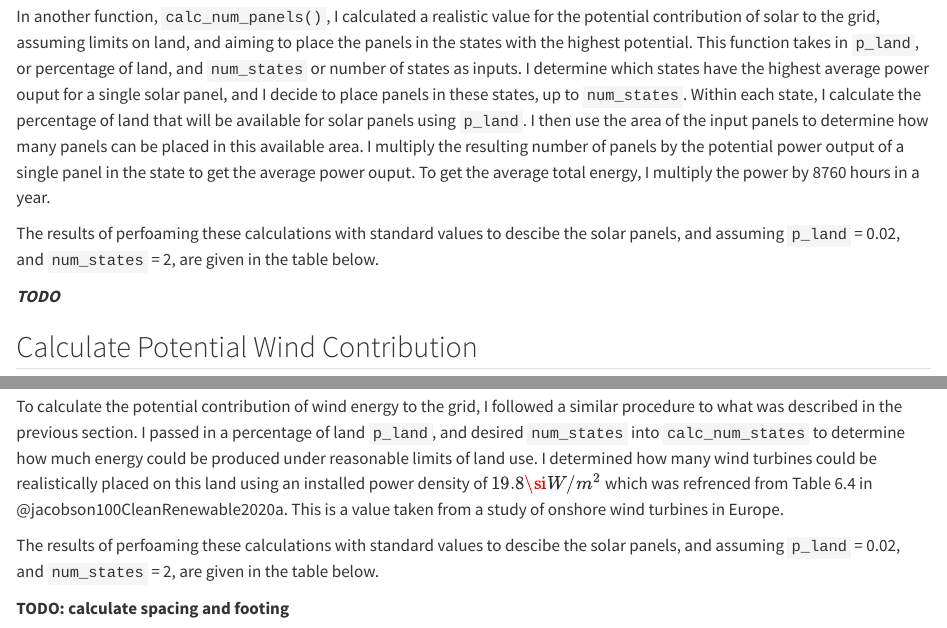
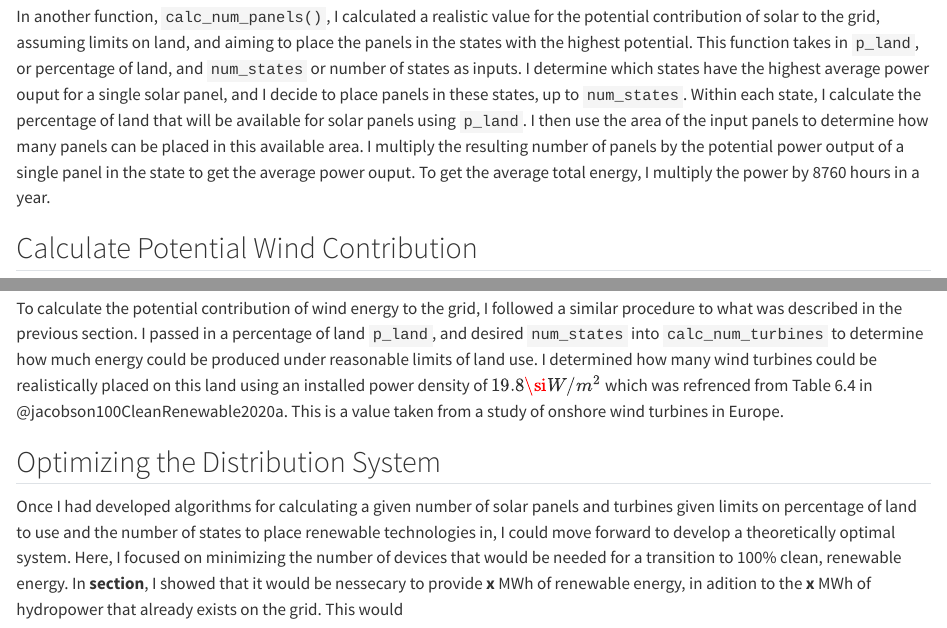
Before and after one commit to juliet29/cee276Renewables, a Quarto document (final_project/_energy_use.qmd): the page in a window 1100 px wide, from 1690 px down, and a second part further down, joined at a grey line. Rendered offline with R 4.5, knitr and Pandoc in place of Quarto, with nearby package versions.

Commit message:
writing again

```diff
--- a/final_project/_energy_use.qmd
+++ b/final_project/_energy_use.qmd
@@ -61,10 +61,6 @@ I used a standard values taken from the text for all constant values, see @tbl-s
 
 In another function, `calc_num_panels()`, I calculated a realistic value for the potential contribution of solar to the grid, assuming limits on land, and aiming to place the panels in the states with the highest potential. This function takes in `p_land`, or percentage of land, and `num_states` or number of states as inputs. I determine which states have the highest average power ouput for a single solar panel, and I decide to place panels in these states, up to `num_states`. Within each state, I calculate the percentage of land that will be available for solar panels using `p_land`. I then use the area of the input panels to determine how many panels can be placed in this available area. I multiply the resulting number of panels by the potential power output of a single panel in the state to get the average power ouput. To get the average total energy, I multiply the power by 8760 hours in a year.
 
-The results of perfoaming these calculations with standard values to descibe the solar panels, and assuming `p_land` = 0.02, and `num_states` = 2, are given in the table below.
-
-***TODO***
-
 
 ## Calculate Potential Wind Contribution
 I performed the following calculations in the `calculate_power_turbine()` function. I passed in the average wind speed in a given state $V_m$, and calculated the potential wind power to be generated from a single turbine exposed to the ambient conditions in that state.
@@ -107,8 +103,9 @@ $$ {#eq-6.31b}
 | $p_{L_a}$     | Array loss                         | 0.2    | @jacobson100CleanRenewable2020a Figure 6.25b    |
 : Values of losses used in calculating turbine power  {#tbl-wind-losses}
 
-To calculate the potential contribution of wind energy to the grid, I followed a similar procedure to what was described in the previous section. I passed in a percentage of land `p_land`, and desired `num_states` into `calc_num_states` to determine how much energy could be produced under reasonable limits of land use. I determined how many wind turbines could be realistically placed on this land using an installed power density of $19.8 \si{W/m^2}$ which was refrenced from Table 6.4 in @jacobson100CleanRenewable2020a. This is a value taken from a study of onshore wind turbines in Europe.
+To calculate the potential contribution of wind energy to the grid, I followed a similar procedure to what was described in the previous section. I passed in a percentage of land `p_land`, and desired `num_states` into `calc_num_turbines` to determine how much energy could be produced under reasonable limits of land use. I determined how many wind turbines could be realistically placed on this land using an installed power density of $19.8 \si{W/m^2}$ which was refrenced from Table 6.4 in @jacobson100CleanRenewable2020a. This is a value taken from a study of onshore wind turbines in Europe.
 
-The results of perfoaming these calculations with standard values to descibe the solar panels, and assuming `p_land` = 0.02, and `num_states` = 2, are given in the table below.
 
-**TODO: calculate spacing and footing**
+## Optimizing the Distribution System
+
+Once I had developed algorithms for calculating a given number of solar panels and turbines given limits on percentage of land to use and the number of states to place renewable technologies in, I could move forward to develop a theoretically optimal system. Here, I focused on minimizing the number of devices that would be needed for a transition to 100% clean, renewable energy. In **section**, I showed that it would be nessecary to provide **x** MWh of renewable energy, in adition to the **x** MWh of hydropower that already exists on the grid. This would
```
Also changed, not shown: 1 other file.
